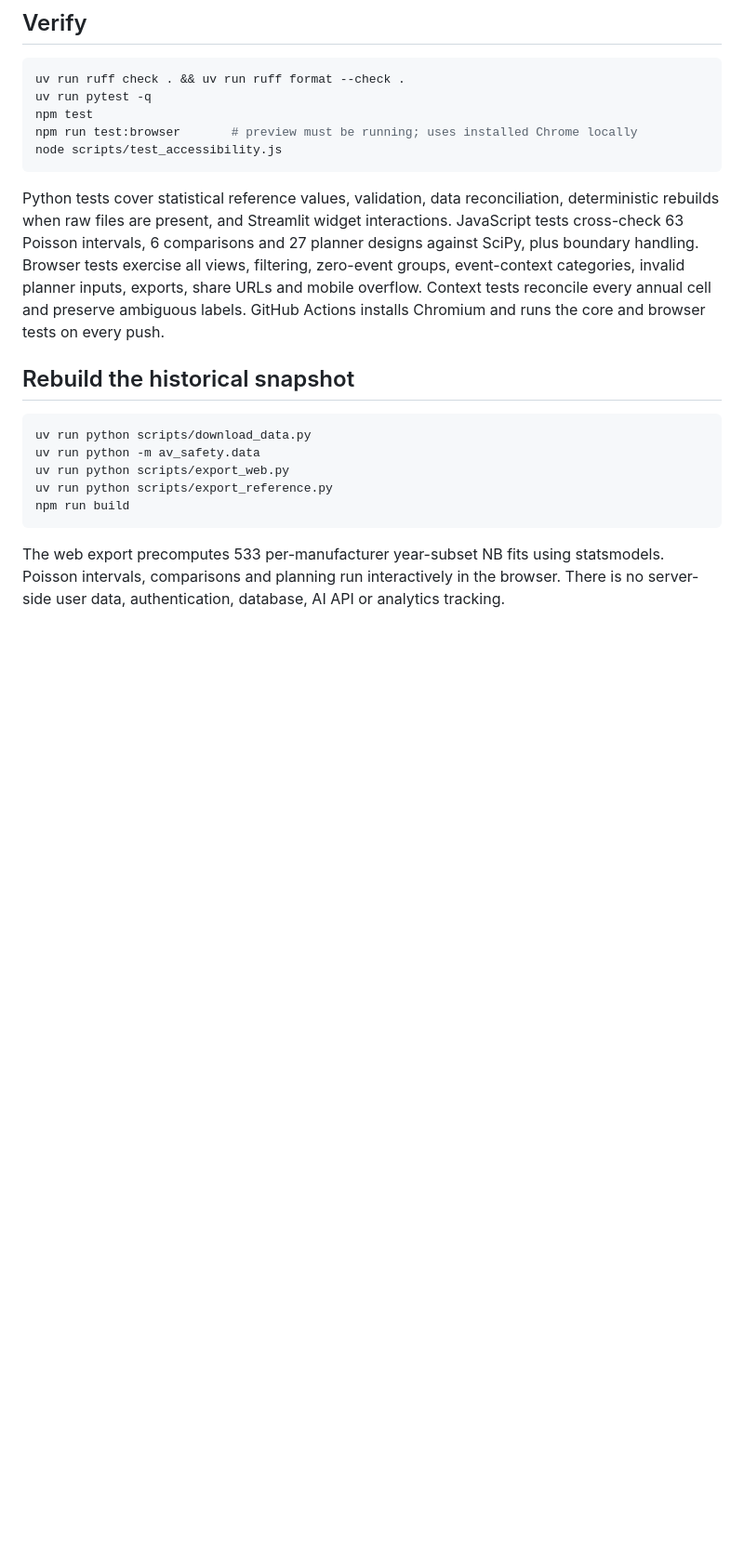
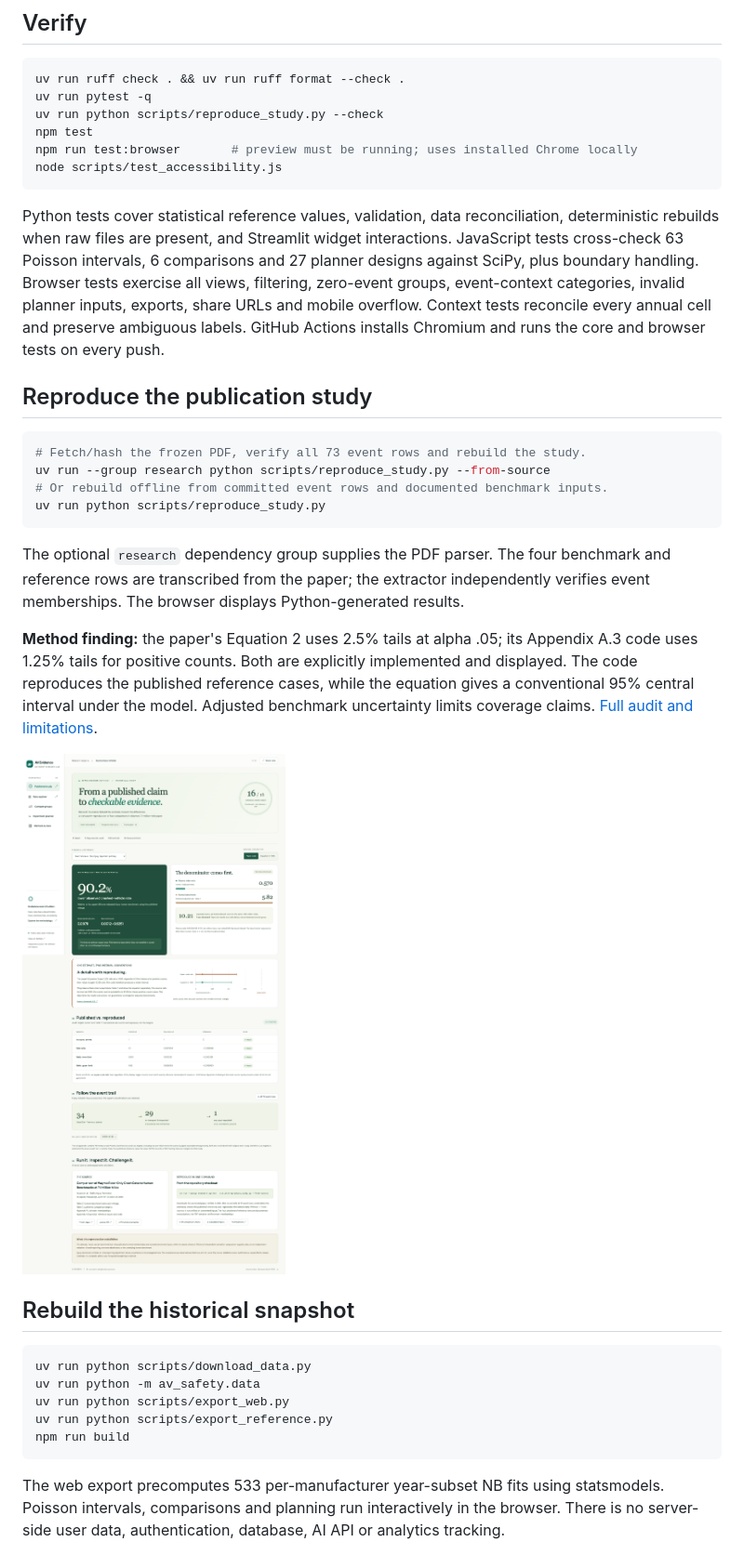
Before and after one commit to kushal-acharya/av-safety-rate-explorer, a Markdown page: README.md, the part around one of its changes. Shown at 93% size. GitHub-like rendering; blank space fills up the shorter version.

````diff
--- a/README.md
+++ b/README.md
@@ -71,6 +84,7 @@ npx wrangler dev --port 8789
 ```bash
 uv run ruff check . && uv run ruff format --check .
 uv run pytest -q
+uv run python scripts/reproduce_study.py --check
 npm test
 npm run test:browser       # preview must be running; uses installed Chrome locally
 node scripts/test_accessibility.js
@@ -83,6 +97,27 @@ against SciPy, plus boundary handling. Browser tests exercise all views, filteri
 zero-event groups, event-context categories, invalid planner inputs, exports, share URLs
 and mobile overflow. Context tests reconcile every annual cell and preserve ambiguous labels.
 GitHub Actions installs Chromium and runs the core and browser tests on every push.
+
+## Reproduce the publication study
+
+```bash
+# Fetch/hash the frozen PDF, verify all 73 event rows and rebuild the study.
+uv run --group research python scripts/reproduce_study.py --from-source
+# Or rebuild offline from committed event rows and documented benchmark inputs.
+uv run python scripts/reproduce_study.py
+```
+
+The optional `research` dependency group supplies the PDF parser. The four benchmark
+and reference rows are transcribed from the paper; the extractor independently
+verifies event memberships. The browser displays Python-generated results.
+
+**Method finding:** the paper's Equation 2 uses 2.5% tails at alpha .05; its Appendix
+A.3 code uses 1.25% tails for positive counts. Both are explicitly implemented and
+displayed. The code reproduces the published reference cases, while the equation
+gives a conventional 95% central interval under the model. Adjusted benchmark
+uncertainty limits coverage claims. [Full audit and limitations](docs/replication-study.md).
+
+![Publication reproduction](assets/replication.png)
 
 ## Rebuild the historical snapshot
 
````
Also changed, not shown: other parts of README.md (+22 -8 lines), PROGRESS.md (+3 -0 lines), docs/replication-study.md (+4 -0 lines), assets/mobile.png, assets/planner.png, assets/screenshot.png, 7 other files.
